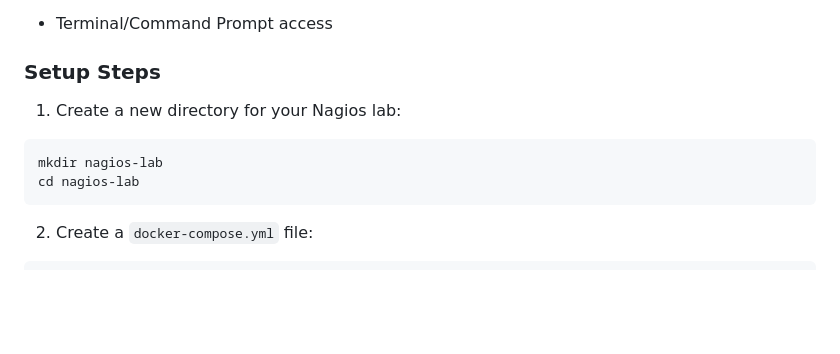
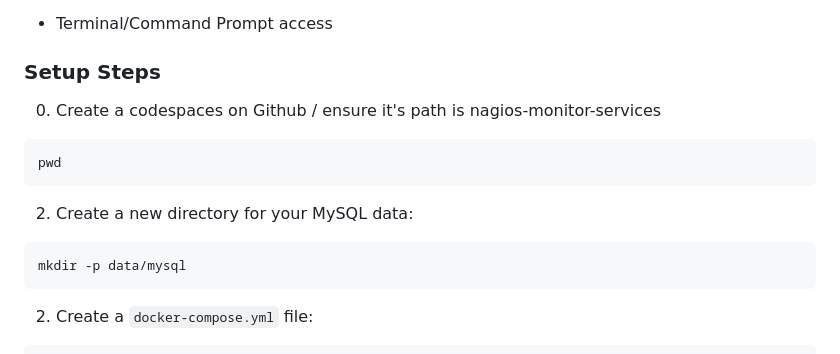
Before and after one commit to drkeyongenesis/nagios-monitor-servcies, a Markdown page: Readme.md, the part around the change. Rendered like a GitHub page; blank space fills up the shorter version.

````diff
--- a/Readme.md
+++ b/Readme.md
@@ -81,14 +81,17 @@ We'll use Docker Compose to set up our Nagios environment. This ensures consiste
 
 
 ### Setup Steps
+0. Create a codespaces on Github / ensure it's path is nagios-monitor-services
+
+```bash
+pwd
+```
 
 
-
-1. Create a new directory for your Nagios lab:
+2. Create a new directory for your MySQL data:
 
 ```bash
-mkdir nagios-lab
-cd nagios-lab
+mkdir -p data/mysql
 ```
 
 
````
